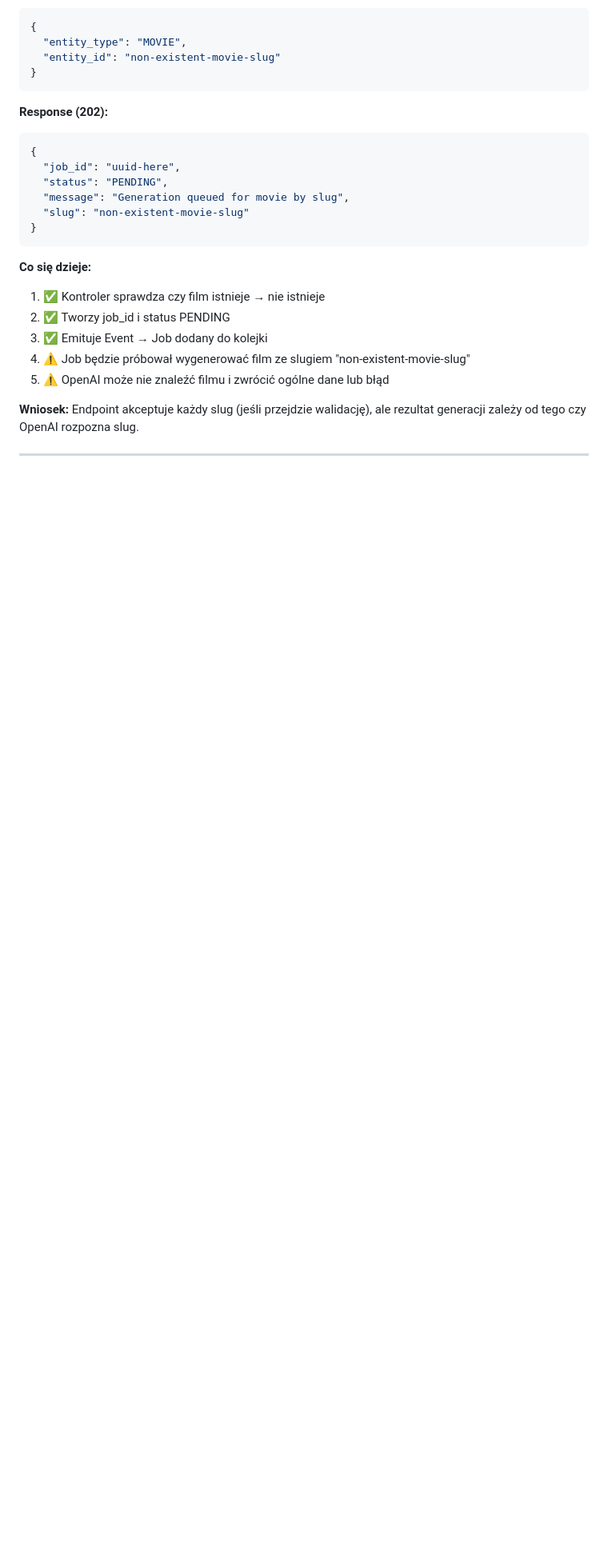
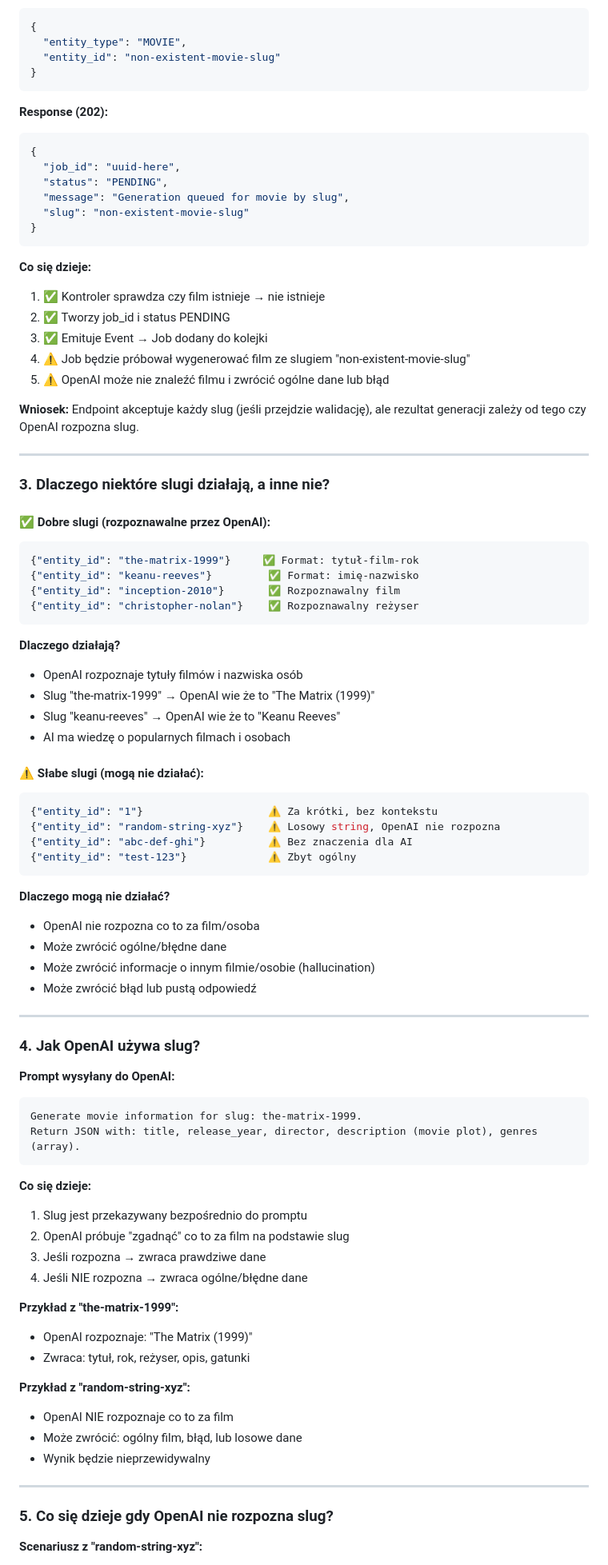
Before and after one commit to lukaszzychal/moviemind-api-public, a Markdown page: docs/ENTITY_ID_VALIDATION.md, the part around one of its changes. Shown at 80% size. Rendered like a GitHub page; blank space fills up the shorter version.

````diff
--- a/docs/ENTITY_ID_VALIDATION.md
+++ b/docs/ENTITY_ID_VALIDATION.md
@@ -262,3 +262,66 @@
 
 ---
 
+### **3. Dlaczego niektóre slugi działają, a inne nie?**
+
+#### **✅ Dobre slugi (rozpoznawalne przez OpenAI):**
+
+```json
+{"entity_id": "the-matrix-1999"}     ✅ Format: tytuł-film-rok
+{"entity_id": "keanu-reeves"}         ✅ Format: imię-nazwisko
+{"entity_id": "inception-2010"}       ✅ Rozpoznawalny film
+{"entity_id": "christopher-nolan"}    ✅ Rozpoznawalny reżyser
+```
+
+**Dlaczego działają?**
+- OpenAI rozpoznaje tytuły filmów i nazwiska osób
+- Slug "the-matrix-1999" → OpenAI wie że to "The Matrix (1999)"
+- Slug "keanu-reeves" → OpenAI wie że to "Keanu Reeves"
+- AI ma wiedzę o popularnych filmach i osobach
+
+#### **⚠️ Słabe slugi (mogą nie działać):**
+
+```json
+{"entity_id": "1"}                    ⚠️ Za krótki, bez kontekstu
+{"entity_id": "random-string-xyz"}    ⚠️ Losowy string, OpenAI nie rozpozna
+{"entity_id": "abc-def-ghi"}          ⚠️ Bez znaczenia dla AI
+{"entity_id": "test-123"}             ⚠️ Zbyt ogólny
+```
+
+**Dlaczego mogą nie działać?**
+- OpenAI nie rozpozna co to za film/osoba
+- Może zwrócić ogólne/błędne dane
+- Może zwrócić informacje o innym filmie/osobie (hallucination)
+- Może zwrócić błąd lub pustą odpowiedź
+
+---
+
+### **4. Jak OpenAI używa slug?**
+
+**Prompt wysyłany do OpenAI:**
+```
+Generate movie information for slug: the-matrix-1999.
+Return JSON with: title, release_year, director, description (movie plot), genres (array).
+```
+
+**Co się dzieje:**
+1. Slug jest przekazywany bezpośrednio do promptu
+2. OpenAI próbuje "zgadnąć" co to za film na podstawie slug
+3. Jeśli rozpozna → zwraca prawdziwe dane
+4. Jeśli NIE rozpozna → zwraca ogólne/błędne dane
+
+**Przykład z "the-matrix-1999":**
+- OpenAI rozpoznaje: "The Matrix (1999)"
+- Zwraca: tytuł, rok, reżyser, opis, gatunki
+
+**Przykład z "random-string-xyz":**
+- OpenAI NIE rozpoznaje co to za film
+- Może zwrócić: ogólny film, błąd, lub losowe dane
+- Wynik będzie nieprzewidywalny
+
+---
+
+### **5. Co się dzieje gdy OpenAI nie rozpozna slug?**
+
+**Scenariusz z "random-string-xyz":**
+
````
Also changed, not shown: other parts of docs/ENTITY_ID_VALIDATION.md (+61 -4 lines).
